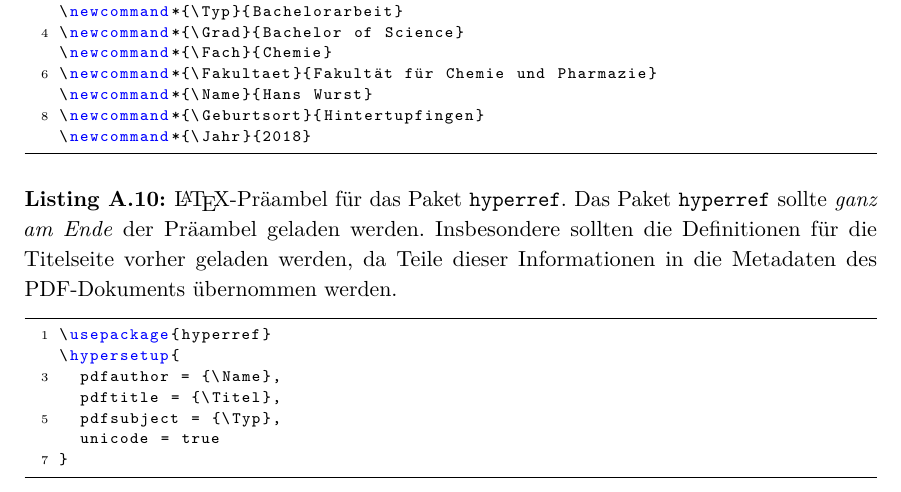
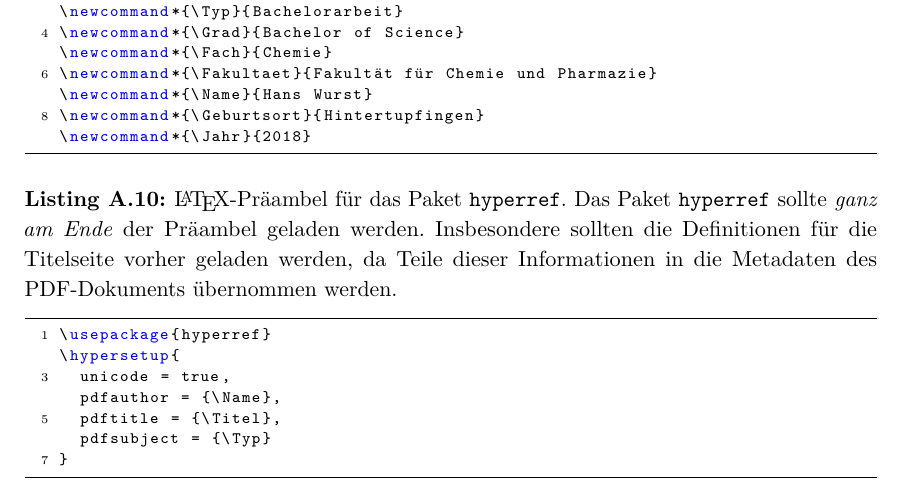
Before and after one commit to tillbiskup/latex-template-abschlussarbeit, a LaTeX document (BSc-WurstHans.tex, which reads LaTeX-Header/hyperref.tex): part of page 33 of 37, cut so that both start at the same text. Compiled offline with pdfLaTeX.

Commit message:
Update hyperref.tex

```diff
--- a/LaTeX-Header/hyperref.tex
+++ b/LaTeX-Header/hyperref.tex
@@ -12,8 +12,8 @@
 
 \usepackage{hyperref}
 \hypersetup{
+	unicode = true,
 	pdfauthor = {\Name},
 	pdftitle = {\Titel},
-	pdfsubject = {\Typ},
-	unicode = true
+	pdfsubject = {\Typ}
 }
```
